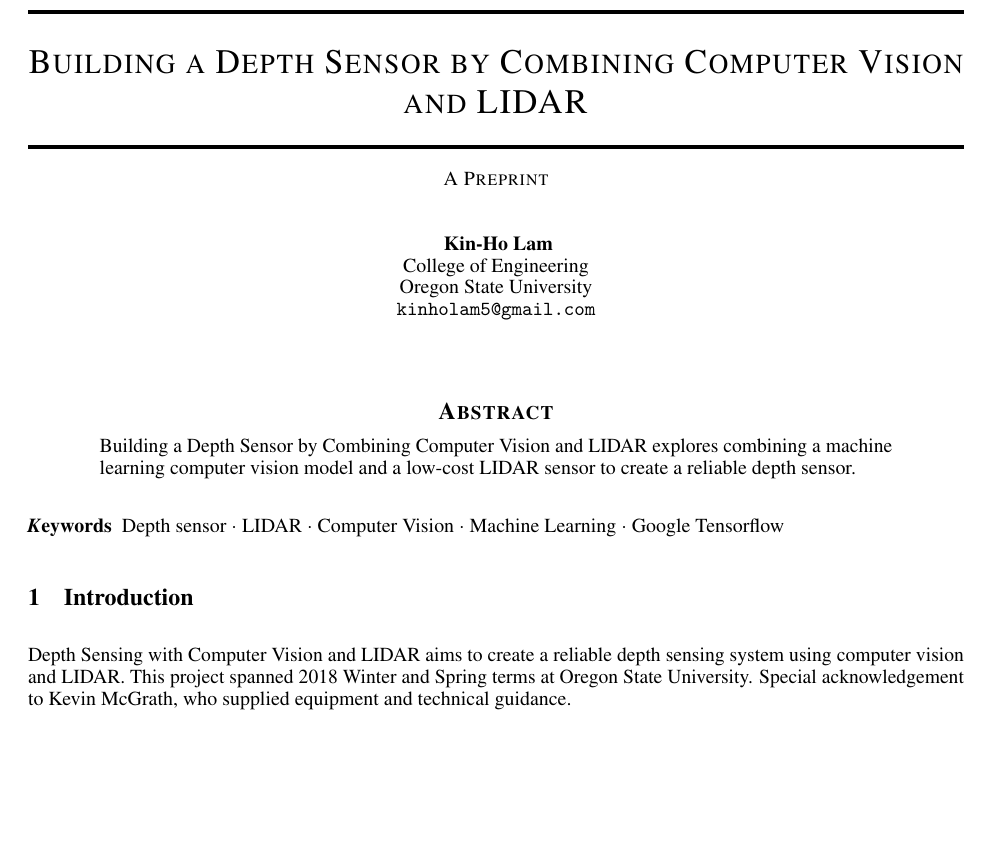
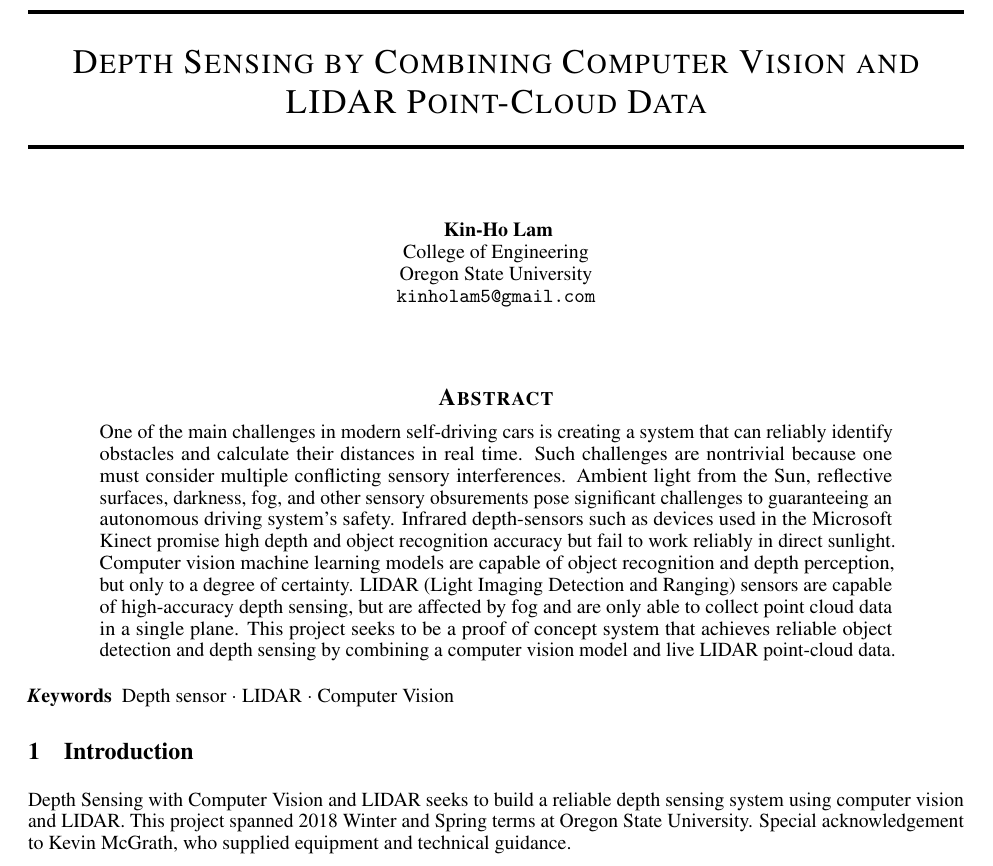
Before and after one commit to DSCVL/paper, a LaTeX paper (paper.tex, which reads arxiv.sty): part of page 1 of 4, cut so that both start at the same text, the shorter picture padded with empty space. Compiled offline with pdfLaTeX.

Commit message:
abstract

```diff
--- a/arxiv.sty
+++ b/arxiv.sty
@@ -217,7 +217,7 @@
     \centering
     {\LARGE\sc \@title\par}
     \@bottomtitlebar
-    \textsc{A Preprint}\\
+    \textsc{}\\
     \vskip 0.1in
     \def\And{%
       \end{tabular}\hfil\linebreak[0]\hfil%
--- a/paper.tex
+++ b/paper.tex
@@ -13,7 +13,7 @@
 \usepackage{graphicx}
 \graphicspath{ {./images/} }
 
-\title{Building a Depth Sensor by Combining Computer Vision and LIDAR}
+\title{Depth Sensing by Combining Computer Vision and LIDAR Point-Cloud Data}
 
 \date{}
 
@@ -28,15 +28,21 @@
 \maketitle
 
 \begin{abstract}
-  Building a Depth Sensor by Combining Computer Vision and LIDAR explores combining a machine learning computer vision model and a low-cost LIDAR sensor to create a reliable depth sensor.
+  One of the main challenges in modern self-driving cars is creating a system that can reliably identify obstacles and calculate their distances in real time.
+  Such challenges are nontrivial because one must consider multiple conflicting sensory interferences.
+  Ambient light from the Sun, reflective surfaces, darkness, fog, and other sensory obsurements pose significant challenges to guaranteeing an autonomous driving system's safety.
+  Infrared depth-sensors such as devices used in the Microsoft Kinect promise high depth and object recognition accuracy but fail to work reliably in direct sunlight.
+  Computer vision machine learning models are capable of object recognition and depth perception, but only to a degree of certainty.
+  LIDAR (Light Imaging Detection and Ranging) sensors are capable of high-accuracy depth sensing, but are affected by fog and are only able to collect point cloud data in a single plane.
+  This project seeks to be a proof of concept system that achieves reliable object detection and depth sensing by combining a computer vision model and live LIDAR point-cloud data.
 \end{abstract}
 
 
 % keywords can be removed
-\keywords{Depth sensor \and LIDAR \and Computer Vision \and Machine Learning \and Google Tensorflow }
+\keywords{Depth sensor \and LIDAR \and Computer Vision}
 
 \section{Introduction}
-    Depth Sensing with Computer Vision and LIDAR aims to create a reliable depth sensing system using computer vision and LIDAR.
+    Depth Sensing with Computer Vision and LIDAR seeks to build a reliable depth sensing system using computer vision and LIDAR.
 		This project spanned 2018 Winter and Spring terms at Oregon State University.
 		Special acknowledgement to Kevin McGrath, who supplied equipment and technical guidance.
 
```
Also changed, not shown: paper.pdf.
